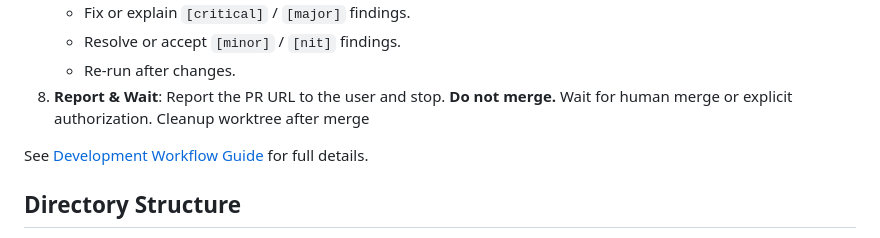
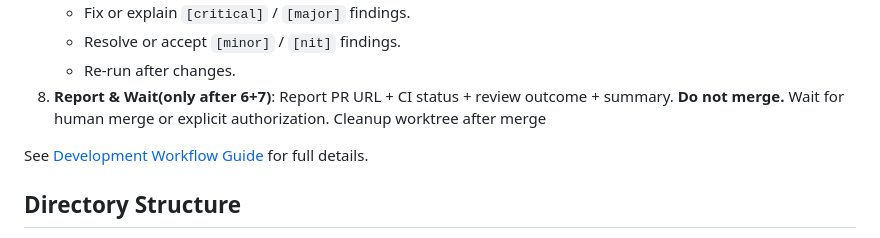
Before and after one commit to menonu/ymatch, a Markdown page: AGENTS.md, the part around the change. Rendered like a GitHub page.

Commit message:
UPDATE agent flow (#435)
Co-authored-by: Claude <claude@anthropic.com>

```diff
--- a/AGENTS.md
+++ b/AGENTS.md
@@ -27,7 +27,7 @@ Where tests live:
    * Fix or explain `[critical]` / `[major]` findings.
    * Resolve or accept `[minor]` / `[nit]` findings.
    * Re-run after changes.
-8. **Report & Wait**: Report the PR URL to the user and stop. **Do not merge.** Wait for human merge or explicit authorization. Cleanup worktree after merge
+8. **Report & Wait(only after 6+7)**: Report PR URL + CI status + review outcome + summary. **Do not merge.** Wait for human merge or explicit authorization. Cleanup worktree after merge
 
 See [Development Workflow Guide](./docs/how_to/development_workflow.md) for full details.
 
```
